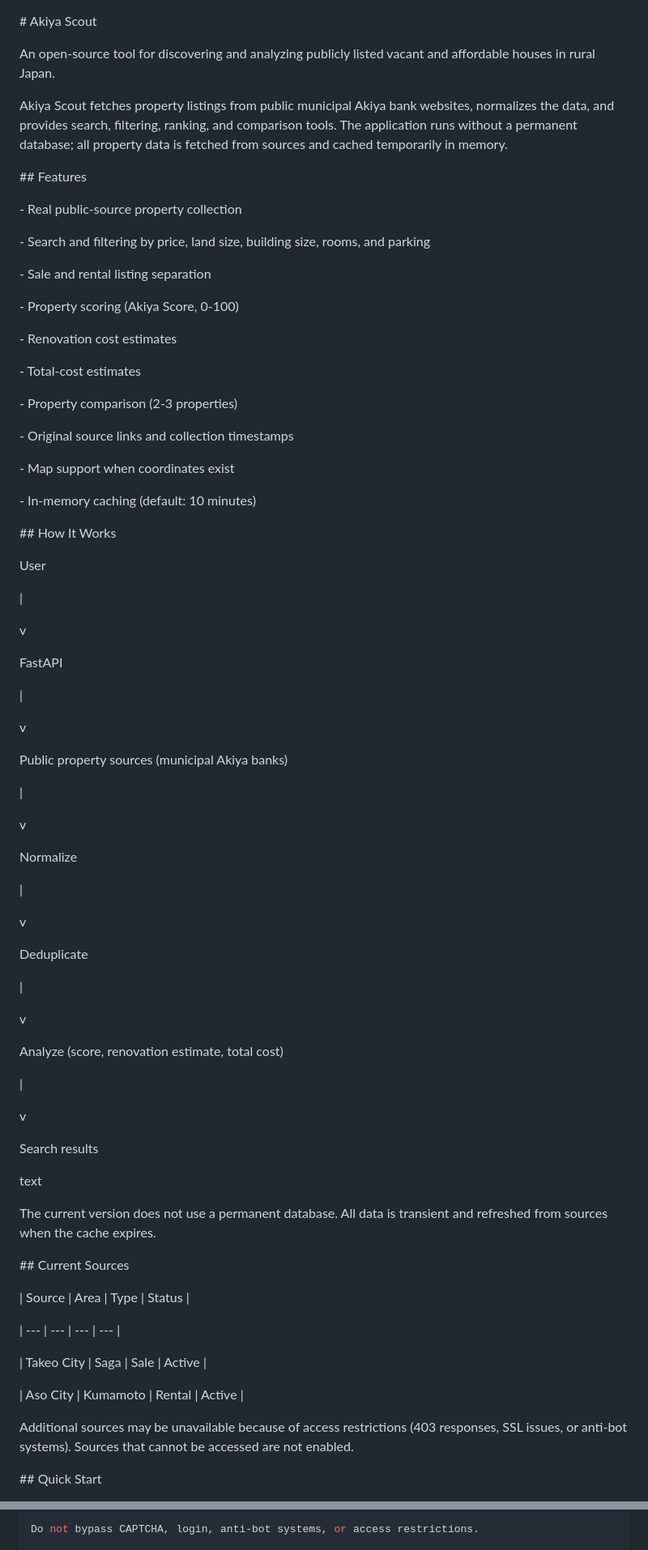
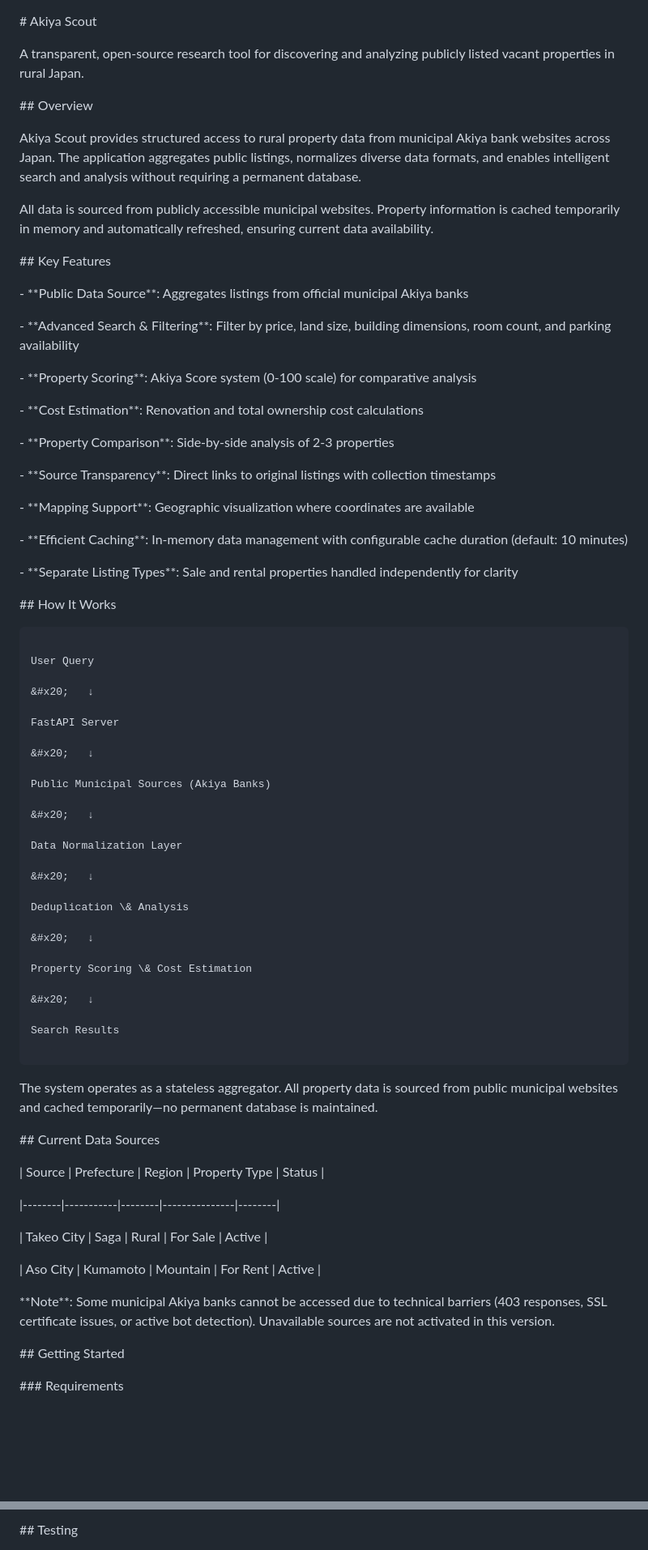
Before and after one commit to BistaDinesh03/akiya-scout, a Markdown page: README.md, 2 parts joined by grey strips. Shown at 81% size. Drawn GitHub-style; blank space fills up the shorter version.

Commit message:
Rewrite README with professional style

````diff
--- a/README.md
+++ b/README.md
@@ -2,109 +2,109 @@
 
 
 
-An open-source tool for discovering and analyzing publicly listed vacant and affordable houses in rural Japan.
+A transparent, open-source research tool for discovering and analyzing publicly listed vacant properties in rural Japan.
 
 
 
-Akiya Scout fetches property listings from public municipal Akiya bank websites, normalizes the data, and provides search, filtering, ranking, and comparison tools. The application runs without a permanent database; all property data is fetched from sources and cached temporarily in memory.
+\## Overview
 
 
 
-\## Features
+Akiya Scout provides structured access to rural property data from municipal Akiya bank websites across Japan. The application aggregates public listings, normalizes diverse data formats, and enables intelligent search and analysis without requiring a permanent database.
 
 
 
-\- Real public-source property collection
+All data is sourced from publicly accessible municipal websites. Property information is cached temporarily in memory and automatically refreshed, ensuring current data availability.
 
-\- Search and filtering by price, land size, building size, rooms, and parking
 
-\- Sale and rental listing separation
 
-\- Property scoring (Akiya Score, 0-100)
+\## Key Features
 
-\- Renovation cost estimates
 
-\- Total-cost estimates
 
-\- Property comparison (2-3 properties)
+\- \*\*Public Data Source\*\*: Aggregates listings from official municipal Akiya banks
 
-\- Original source links and collection timestamps
+\- \*\*Advanced Search \& Filtering\*\*: Filter by price, land size, building dimensions, room count, and parking availability
 
-\- Map support when coordinates exist
+\- \*\*Property Scoring\*\*: Akiya Score system (0-100 scale) for comparative analysis
 
-\- In-memory caching (default: 10 minutes)
+\- \*\*Cost Estimation\*\*: Renovation and total ownership cost calculations
+
+\- \*\*Property Comparison\*\*: Side-by-side analysis of 2-3 properties
+
+\- \*\*Source Transparency\*\*: Direct links to original listings with collection timestamps
+
+\- \*\*Mapping Support\*\*: Geographic visualization where coordinates are available
+
+\- \*\*Efficient Caching\*\*: In-memory data management with configurable cache duration (default: 10 minutes)
+
+\- \*\*Separate Listing Types\*\*: Sale and rental properties handled independently for clarity
 
 
 
 \## How It Works
 
-User
 
-|
 
-v
+```
 
-FastAPI
+User Query
 
-|
+&#x20;   ↓
 
-v
+FastAPI Server
 
-Public property sources (municipal Akiya banks)
+&#x20;   ↓
 
-|
+Public Municipal Sources (Akiya Banks)
 
-v
+&#x20;   ↓
 
-Normalize
+Data Normalization Layer
 
-|
+&#x20;   ↓
 
-v
+Deduplication \& Analysis
 
-Deduplicate
+&#x20;   ↓
 
-|
+Property Scoring \& Cost Estimation
 
-v
+&#x20;   ↓
 
-Analyze (score, renovation estimate, total cost)
+Search Results
 
-|
-
-v
-
-Search results
+```
 
 
 
-text
+The system operates as a stateless aggregator. All property data is sourced from public municipal websites and cached temporarily—no permanent database is maintained.
 
 
 
-The current version does not use a permanent database. All data is transient and refreshed from sources when the cache expires.
+\## Current Data Sources
 
 
 
-\## Current Sources
+| Source | Prefecture | Region | Property Type | Status |
+
+|--------|-----------|--------|---------------|--------|
+
+| Takeo City | Saga | Rural | For Sale | Active |
+
+| Aso City | Kumamoto | Mountain | For Rent | Active |
 
 
 
-| Source | Area | Type | Status |
-
-| --- | --- | --- | --- |
-
-| Takeo City | Saga | Sale | Active |
-
-| Aso City | Kumamoto | Rental | Active |
+\*\*Note\*\*: Some municipal Akiya banks cannot be accessed due to technical barriers (403 responses, SSL certificate issues, or active bot detection). Unavailable sources are not activated in this version.
 
 
 
-Additional sources may be unavailable because of access restrictions (403 responses, SSL issues, or anti-bot systems). Sources that cannot be accessed are not enabled.
+\## Getting Started
 
 
 
-\## Quick Start
+\### Requirements
 
 
 
@@ -208,7 +208,7 @@ Respect robots.txt and site terms.
 
 
 
-Do not bypass CAPTCHA, login, anti-bot systems, or access restrictions.
+\## Testing
 
 
 
````
Also changed, not shown: other parts of README.md (+278 -160 lines).
